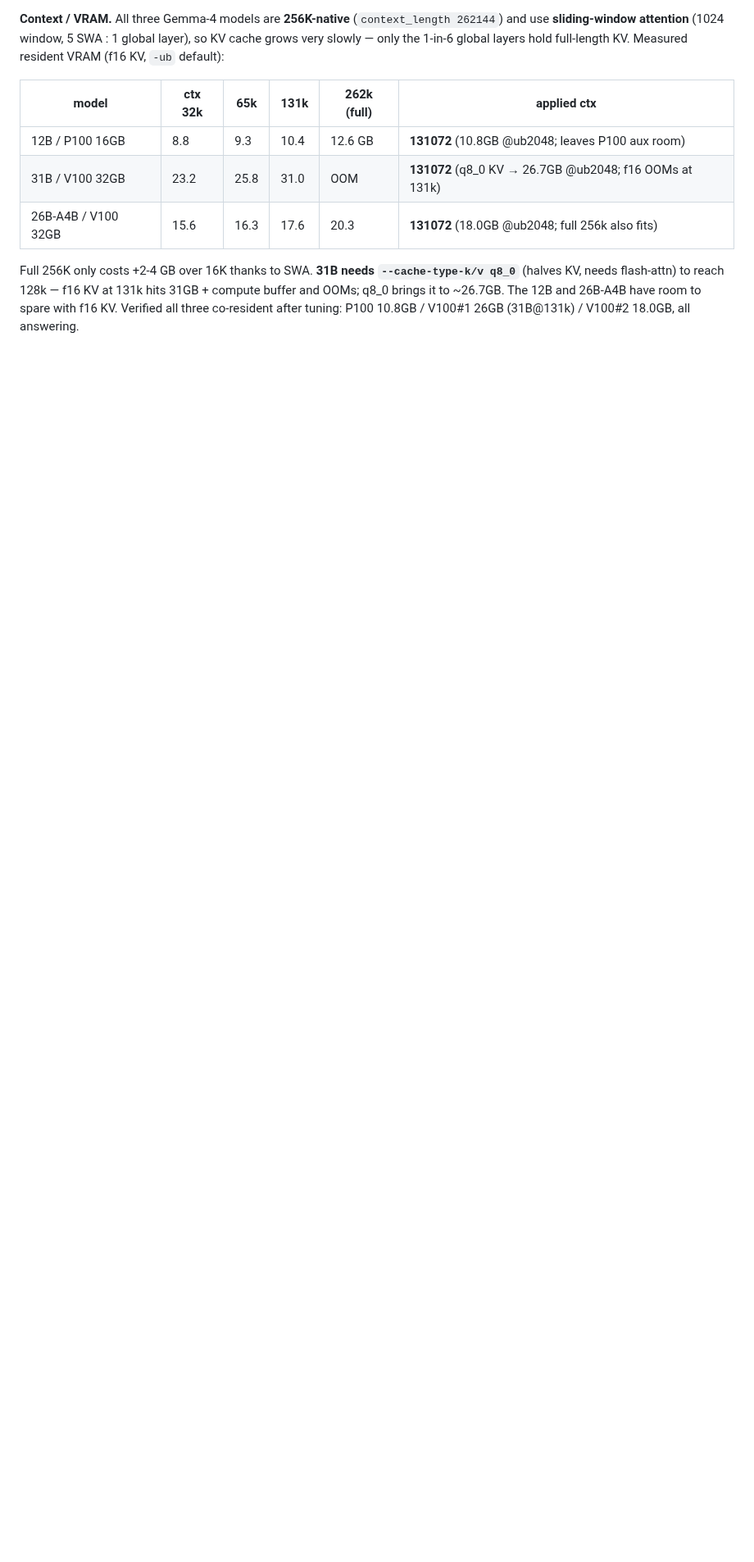
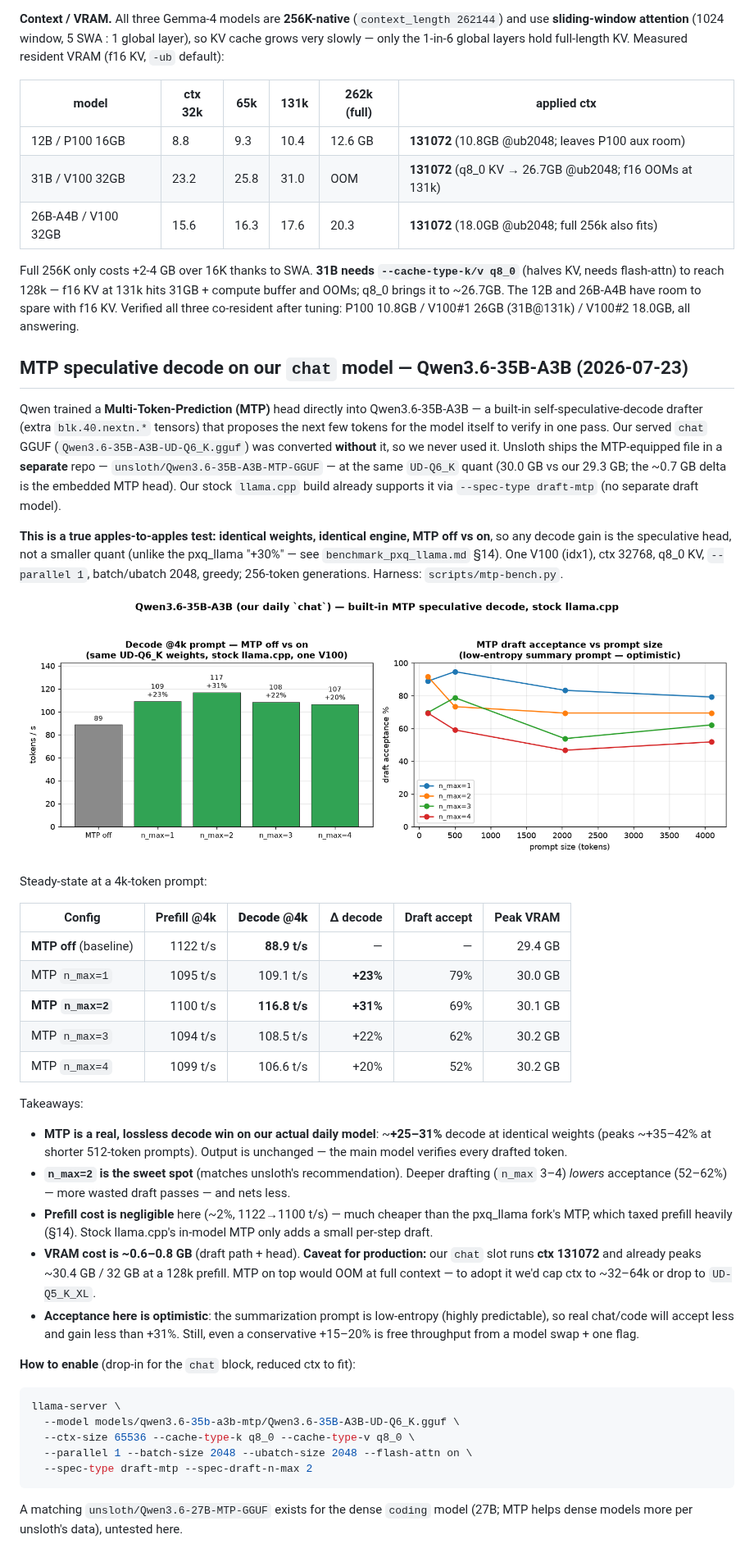
Before and after one commit to bradrlaw/ai-server, a Markdown page: docs/benchmarking.md, the part around one of its changes. Shown at 82% size. Drawn GitHub-style; pictures changed too: docs/img/mtp-qwen35-chat.png (added); blank space fills up the shorter version.

````diff
--- a/docs/benchmarking.md
+++ b/docs/benchmarking.md
@@ -494,3 +495,60 @@ Full 256K only costs +2-4 GB over 16K thanks to SWA. **31B needs `--cache-type-k
 KV, needs flash-attn) to reach 128k — f16 KV at 131k hits 31GB + compute buffer and OOMs; q8_0
 brings it to ~26.7GB. The 12B and 26B-A4B have room to spare with f16 KV. Verified all three
 co-resident after tuning: P100 10.8GB / V100#1 26GB (31B@131k) / V100#2 18.0GB, all answering.
+
+## MTP speculative decode on our `chat` model — Qwen3.6-35B-A3B (2026-07-23)
+
+Qwen trained a **Multi-Token-Prediction (MTP)** head directly into Qwen3.6-35B-A3B — a built-in
+self-speculative-decode drafter (extra `blk.40.nextn.*` tensors) that proposes the next few
+tokens for the model itself to verify in one pass. Our served `chat` GGUF
+(`Qwen3.6-35B-A3B-UD-Q6_K.gguf`) was converted **without** it, so we never used it. Unsloth ships
+the MTP-equipped file in a **separate** repo — `unsloth/Qwen3.6-35B-A3B-MTP-GGUF` — at the same
+`UD-Q6_K` quant (30.0 GB vs our 29.3 GB; the ~0.7 GB delta is the embedded MTP head). Our stock
+`llama.cpp` build already supports it via `--spec-type draft-mtp` (no separate draft model).
+
+**This is a true apples-to-apples test: identical weights, identical engine, MTP off vs on**, so
+any decode gain is the speculative head, not a smaller quant (unlike the pxq_llama "+30%" — see
+`benchmark_pxq_llama.md` §14). One V100 (idx1), ctx 32768, q8_0 KV, `--parallel 1`,
+batch/ubatch 2048, greedy; 256-token generations. Harness: `scripts/mtp-bench.py`.
+
+![MTP off vs on — decode and draft acceptance](img/mtp-qwen35-chat.png)
+
+Steady-state at a 4k-token prompt:
+
+| Config | Prefill @4k | **Decode @4k** | Δ decode | Draft accept | Peak VRAM |
+|---|---:|---:|---:|---:|---:|
+| **MTP off** (baseline) | 1122 t/s | **88.9 t/s** | — | — | 29.4 GB |
+| MTP `n_max=1` | 1095 t/s | 109.1 t/s | **+23%** | 79% | 30.0 GB |
+| **MTP `n_max=2`** | 1100 t/s | **116.8 t/s** | **+31%** | 69% | 30.1 GB |
+| MTP `n_max=3` | 1094 t/s | 108.5 t/s | +22% | 62% | 30.2 GB |
+| MTP `n_max=4` | 1099 t/s | 106.6 t/s | +20% | 52% | 30.2 GB |
+
+Takeaways:
+
+- **MTP is a real, lossless decode win on our actual daily model**: ~**+25–31%** decode at
+  identical weights (peaks ~+35–42% at shorter 512-token prompts). Output is unchanged — the
+  main model verifies every drafted token.
+- **`n_max=2` is the sweet spot** (matches unsloth's recommendation). Deeper drafting
+  (`n_max` 3–4) *lowers* acceptance (52–62%) — more wasted draft passes — and nets less.
+- **Prefill cost is negligible** here (~2%, 1122→1100 t/s) — much cheaper than the pxq_llama
+  fork's MTP, which taxed prefill heavily (§14). Stock llama.cpp's in-model MTP only adds a small
+  per-step draft.
+- **VRAM cost is ~0.6–0.8 GB** (draft path + head). **Caveat for production:** our `chat` slot
+  runs **ctx 131072** and already peaks ~30.4 GB / 32 GB at a 128k prefill. MTP on top would OOM
+  at full context — to adopt it we'd cap ctx to ~32–64k or drop to `UD-Q5_K_XL`.
+- **Acceptance here is optimistic**: the summarization prompt is low-entropy (highly
+  predictable), so real chat/code will accept less and gain less than +31%. Still, even a
+  conservative +15–20% is free throughput from a model swap + one flag.
+
+**How to enable** (drop-in for the `chat` block, reduced ctx to fit):
+
+```bash
+llama-server \
+  --model models/qwen3.6-35b-a3b-mtp/Qwen3.6-35B-A3B-UD-Q6_K.gguf \
+  --ctx-size 65536 --cache-type-k q8_0 --cache-type-v q8_0 \
+  --parallel 1 --batch-size 2048 --ubatch-size 2048 --flash-attn on \
+  --spec-type draft-mtp --spec-draft-n-max 2
+```
+
+A matching `unsloth/Qwen3.6-27B-MTP-GGUF` exists for the dense `coding` model (27B; MTP helps
+dense models more per unsloth's data), untested here.
````
Also changed, not shown: other parts of docs/benchmarking.md (+1 -0 lines), 3 other files.
